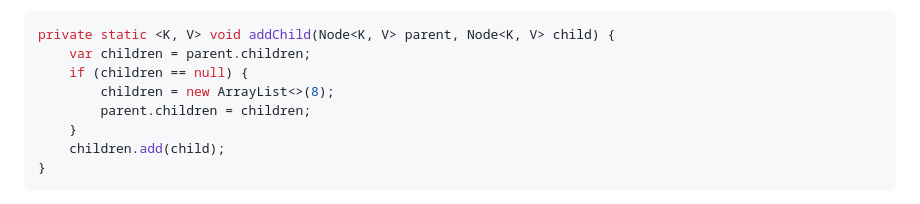
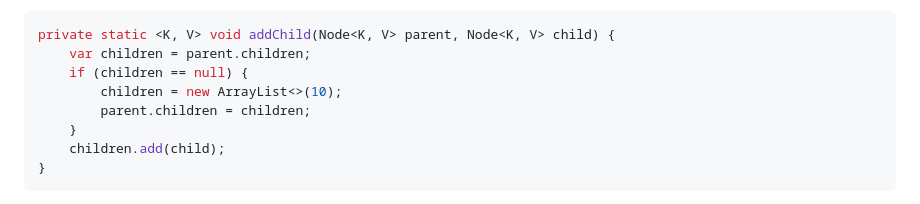
Before and after one commit to lisu188/jexperiments, a Markdown page: observableconcurrenttree/BLOG.md, the part around the change. GitHub-like rendering.

Commit message:
Document default-growth lazy child allocation

```diff
--- a/observableconcurrenttree/BLOG.md
+++ b/observableconcurrenttree/BLOG.md
@@ -500,7 +500,7 @@ A child list is created only when the first child is attached:
 private static <K, V> void addChild(Node<K, V> parent, Node<K, V> child) {
     var children = parent.children;
     if (children == null) {
-        children = new ArrayList<>(8);
+        children = new ArrayList<>(10);
         parent.children = children;
     }
     children.add(child);
```
